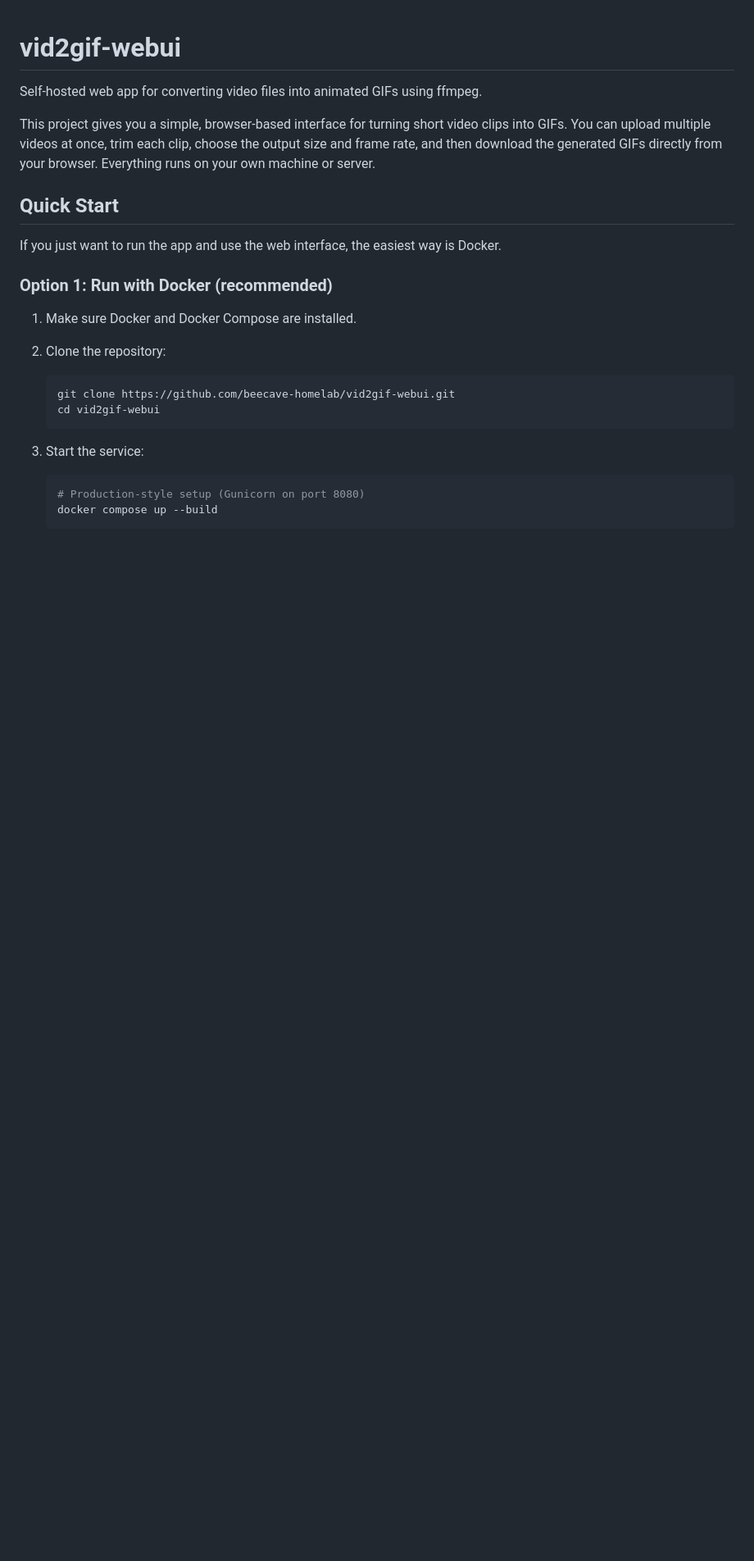
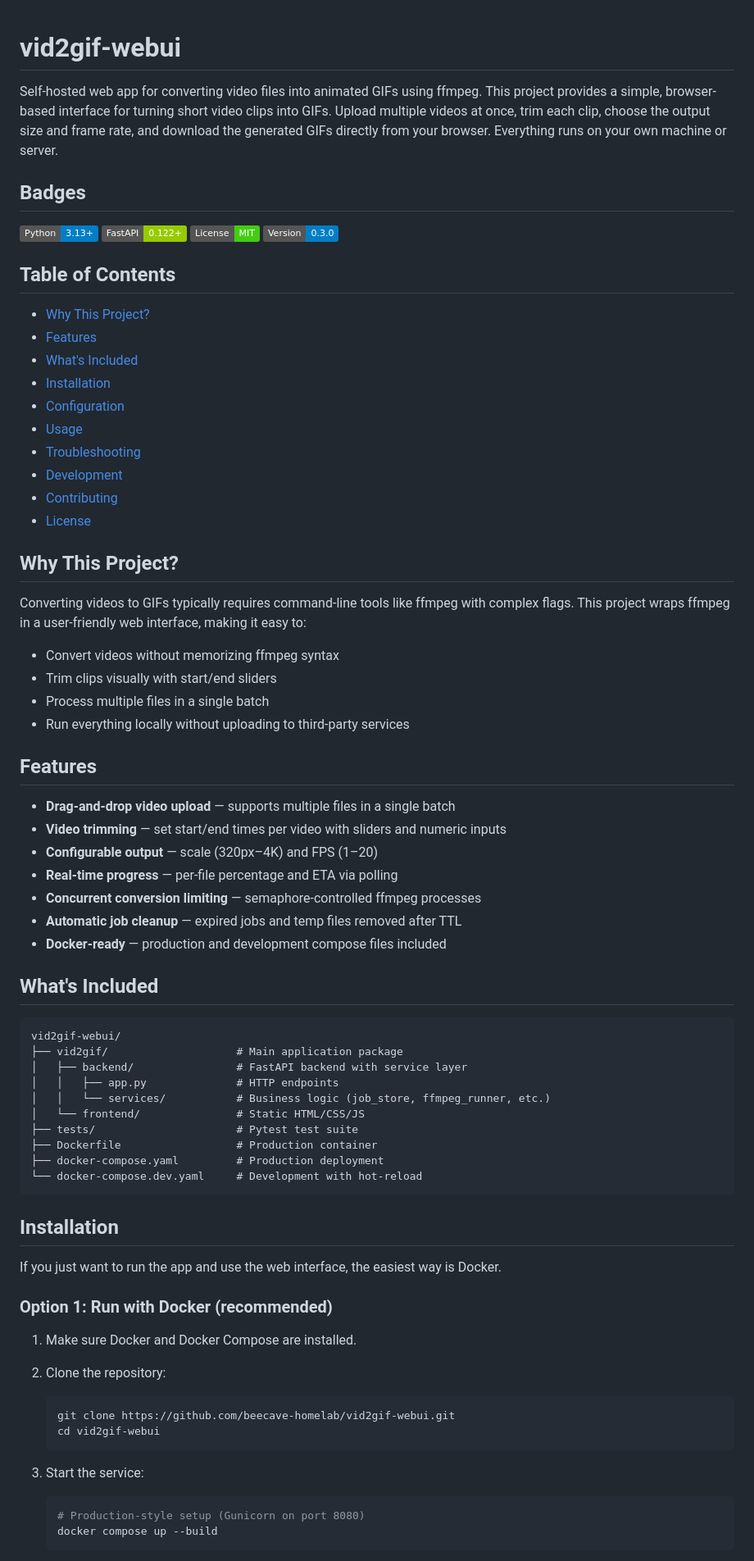
Before and after one commit to beecave-homelab/vid2gif-webui, a Markdown page: README.md, the part around one of its changes. Shown at 82% size. Drawn GitHub-style; badges without logos; blank space fills up the shorter version.

````diff
--- a/README.md
+++ b/README.md
@@ -1,10 +1,62 @@
 # vid2gif-webui
 
-Self-hosted web app for converting video files into animated GIFs using ffmpeg.
+Self-hosted web app for converting video files into animated GIFs using ffmpeg. This project provides a simple, browser-based interface for turning short video clips into GIFs. Upload multiple videos at once, trim each clip, choose the output size and frame rate, and download the generated GIFs directly from your browser. Everything runs on your own machine or server.
 
-This project gives you a simple, browser-based interface for turning short video clips into GIFs. You can upload multiple videos at once, trim each clip, choose the output size and frame rate, and then download the generated GIFs directly from your browser. Everything runs on your own machine or server.
+## Badges
 
-## Quick Start
+[![Python](https://img.shields.io/badge/Python-3.13+-blue)](https://www.python.org/)
+[![FastAPI](https://img.shields.io/badge/FastAPI-0.122+-green)](https://fastapi.tiangolo.com/)
+[![License](https://img.shields.io/badge/License-MIT-brightgreen)](LICENSE)
+[![Version](https://img.shields.io/badge/Version-0.3.0-blue)](VERSIONS.md)
+
+## Table of Contents
+
+- [Why This Project?](#why-this-project)
+- [Features](#features)
+- [What's Included](#whats-included)
+- [Installation](#installation)
+- [Configuration](#configuration)
+- [Usage](#usage)
+- [Troubleshooting](#troubleshooting)
+- [Development](#development)
+- [Contributing](#contributing)
+- [License](#license)
+
+## Why This Project?
+
+Converting videos to GIFs typically requires command-line tools like ffmpeg with complex flags. This project wraps ffmpeg in a user-friendly web interface, making it easy to:
+
+- Convert videos without memorizing ffmpeg syntax
+- Trim clips visually with start/end sliders
+- Process multiple files in a single batch
+- Run everything locally without uploading to third-party services
+
+## Features
+
+- **Drag-and-drop video upload** — supports multiple files in a single batch
+- **Video trimming** — set start/end times per video with sliders and numeric inputs
+- **Configurable output** — scale (320px–4K) and FPS (1–20)
+- **Real-time progress** — per-file percentage and ETA via polling
+- **Concurrent conversion limiting** — semaphore-controlled ffmpeg processes
+- **Automatic job cleanup** — expired jobs and temp files removed after TTL
+- **Docker-ready** — production and development compose files included
+
+## What's Included
+
+```text
+vid2gif-webui/
+├── vid2gif/                    # Main application package
+│   ├── backend/                # FastAPI backend with service layer
+│   │   ├── app.py              # HTTP endpoints
+│   │   └── services/           # Business logic (job_store, ffmpeg_runner, etc.)
+│   └── frontend/               # Static HTML/CSS/JS
+├── tests/                      # Pytest test suite
+├── Dockerfile                  # Production container
+├── docker-compose.yaml         # Production deployment
+└── docker-compose.dev.yaml     # Development with hot-reload
+```
+
+## Installation
 
 If you just want to run the app and use the web interface, the easiest way is Docker.
 
````
Also changed, not shown: other parts of README.md (+34 -7 lines).
